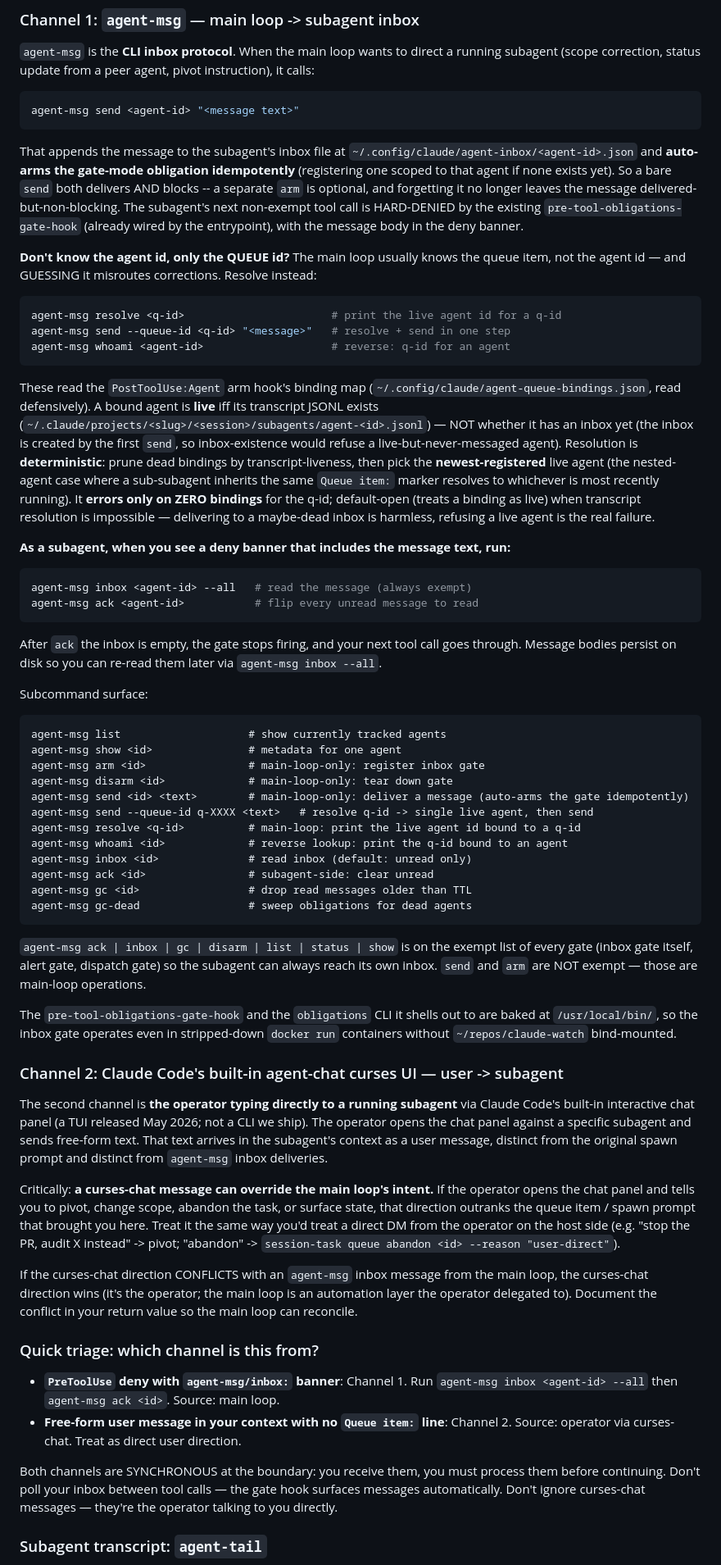
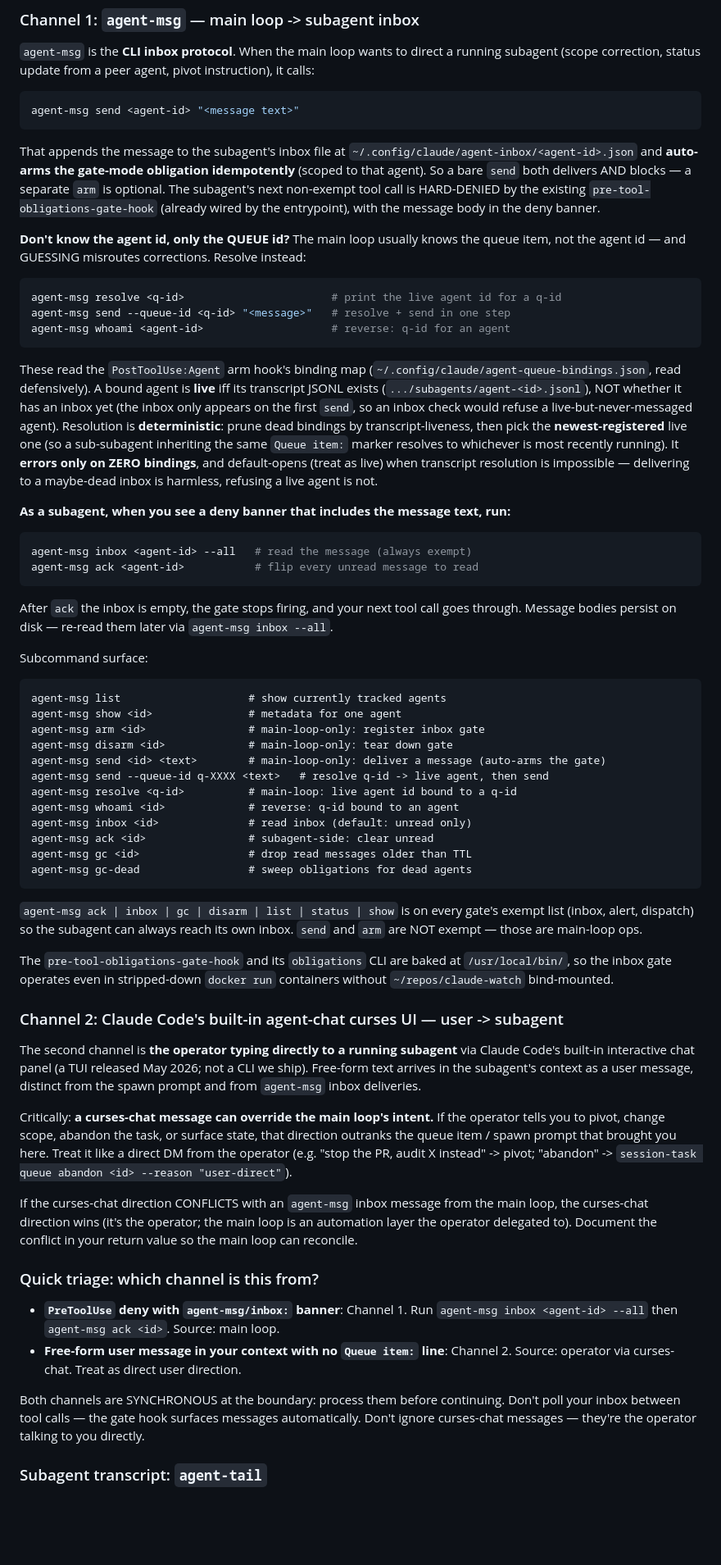
Before and after one commit to hndrewaall/claude-watch, a Markdown page: container/baked-CLAUDE.md, the part around the change. Shown at 82% size. Drawn GitHub-style; blank space fills up the shorter version.

Commit message:
fix: trim baked-CLAUDE.md under size-budget ratchet ceiling
The agent-msg subagent-fix doc additions pushed container/baked-CLAUDE.md
to 75389 chars, over the 74900 ratchet ceiling enforced by
scripts/check-claude-md-size.py (the always-in-context size guard). Trim
the new agent-msg resolution prose and adjacent restatements back under
the ceiling (now 74891) without losing load-bearing content: transcript-
liveness vs inbox-existence, deterministic newest-registered pick,
ZERO-only error, default-open. Ratchet is meant to block growth, not be
raised.

````diff
--- a/container/baked-CLAUDE.md
+++ b/container/baked-CLAUDE.md
@@ -601,15 +601,14 @@ agent-msg send <agent-id> "<message text>"
 
 That appends the message to the subagent's inbox file at
 `~/.config/claude/agent-inbox/<agent-id>.json` and **auto-arms the
-gate-mode obligation idempotently** (registering one scoped to that agent if
-none exists yet). So a bare `send` both delivers AND blocks -- a separate
-`arm` is optional, and forgetting it no longer leaves the message
-delivered-but-non-blocking. The subagent's next non-exempt tool call is
-HARD-DENIED by the existing `pre-tool-obligations-gate-hook` (already wired
-by the entrypoint), with the message body in the deny banner.
+gate-mode obligation idempotently** (scoped to that agent). So a bare `send`
+both delivers AND blocks — a separate `arm` is optional. The subagent's next
+non-exempt tool call is HARD-DENIED by the existing
+`pre-tool-obligations-gate-hook` (already wired by the entrypoint), with the
+message body in the deny banner.
 
 **Don't know the agent id, only the QUEUE id?** The main loop usually
-knows the queue item, not the agent id — and GUESSING it misroutes
+knows the queue item, not the agent id — and GUESSING misroutes
 corrections. Resolve instead:
 
 ```sh
@@ -621,16 +620,14 @@ agent-msg whoami <agent-id>                    # reverse: q-id for an agent
 These read the `PostToolUse:Agent` arm hook's binding map
 (`~/.config/claude/agent-queue-bindings.json`, read defensively). A bound
 agent is **live** iff its transcript JSONL exists
-(`~/.claude/projects/<slug>/<session>/subagents/agent-<id>.jsonl`) —
-NOT whether it has an inbox yet (the inbox is created by the first `send`,
-so inbox-existence would refuse a live-but-never-messaged agent). Resolution
-is **deterministic**: prune dead bindings by transcript-liveness, then pick
-the **newest-registered** live agent (the nested-agent case where a
-sub-subagent inherits the same `Queue item:` marker resolves to whichever is
-most recently running). It **errors only on ZERO bindings** for the q-id;
-default-open (treats a binding as live) when transcript resolution is
-impossible — delivering to a maybe-dead inbox is harmless, refusing a live
-agent is the real failure.
+(`.../subagents/agent-<id>.jsonl`), NOT whether it has an inbox yet (the
+inbox only appears on the first `send`, so an inbox check would refuse a
+live-but-never-messaged agent). Resolution is **deterministic**: prune dead
+bindings by transcript-liveness, then pick the **newest-registered** live one
+(so a sub-subagent inheriting the same `Queue item:` marker resolves to
+whichever is most recently running). It **errors only on ZERO bindings**, and
+default-opens (treat as live) when transcript resolution is impossible —
+delivering to a maybe-dead inbox is harmless, refusing a live agent is not.
 
 **As a subagent, when you see a deny banner that includes the message
 text, run:**
@@ -641,8 +638,8 @@ agent-msg ack <agent-id>           # flip every unread message to read
 ```
 
 After `ack` the inbox is empty, the gate stops firing, and your next
-tool call goes through. Message bodies persist on disk so you can
-re-read them later via `agent-msg inbox --all`.
+tool call goes through. Message bodies persist on disk — re-read them
+later via `agent-msg inbox --all`.
 
 Subcommand surface:
 
@@ -651,43 +648,38 @@ agent-msg list                    # show currently tracked agents
 agent-msg show <id>               # metadata for one agent
 agent-msg arm <id>                # main-loop-only: register inbox gate
 agent-msg disarm <id>             # main-loop-only: tear down gate
-agent-msg send <id> <text>        # main-loop-only: deliver a message (auto-arms the gate idempotently)
-agent-msg send --queue-id q-XXXX <text>   # resolve q-id -> single live agent, then send
-agent-msg resolve <q-id>          # main-loop: print the live agent id bound to a q-id
-agent-msg whoami <id>             # reverse lookup: print the q-id bound to an agent
+agent-msg send <id> <text>        # main-loop-only: deliver a message (auto-arms the gate)
+agent-msg send --queue-id q-XXXX <text>   # resolve q-id -> live agent, then send
+agent-msg resolve <q-id>          # main-loop: live agent id bound to a q-id
+agent-msg whoami <id>             # reverse: q-id bound to an agent
 agent-msg inbox <id>              # read inbox (default: unread only)
 agent-msg ack <id>                # subagent-side: clear unread
 agent-msg gc <id>                 # drop read messages older than TTL
 agent-msg gc-dead                 # sweep obligations for dead agents
 ```
 
-`agent-msg ack | inbox | gc | disarm | list | status | show` is on the
-exempt list of every gate (inbox gate itself, alert gate, dispatch
-gate) so the subagent can always reach its own inbox. `send` and
-`arm` are NOT exempt — those are main-loop operations.
+`agent-msg ack | inbox | gc | disarm | list | status | show` is on every
+gate's exempt list (inbox, alert, dispatch) so the subagent can always reach
+its own inbox. `send` and `arm` are NOT exempt — those are main-loop ops.
 
-The `pre-tool-obligations-gate-hook` and the `obligations` CLI it
-shells out to are baked at `/usr/local/bin/`, so the inbox gate
-operates even in stripped-down `docker run` containers without
-`~/repos/claude-watch` bind-mounted.
+The `pre-tool-obligations-gate-hook` and its `obligations` CLI are baked at
+`/usr/local/bin/`, so the inbox gate operates even in stripped-down `docker
+run` containers without `~/repos/claude-watch` bind-mounted.
 
 ### Channel 2: Claude Code's built-in agent-chat curses UI — user -> subagent
 
 The second channel is **the operator typing directly to a running
 subagent** via Claude Code's built-in interactive chat panel (a TUI
-released May 2026; not a CLI we ship). The operator opens the chat
-panel against a specific subagent and sends free-form text. That
-text arrives in the subagent's context as a user message, distinct
-from the original spawn prompt and distinct from `agent-msg` inbox
-deliveries.
+released May 2026; not a CLI we ship). Free-form text arrives in the
+subagent's context as a user message, distinct from the spawn prompt and
+from `agent-msg` inbox deliveries.
 
 Critically: **a curses-chat message can override the main loop's
-intent.** If the operator opens the chat panel and tells you to
-pivot, change scope, abandon the task, or surface state, that
-direction outranks the queue item / spawn prompt that brought you
-here. Treat it the same way you'd treat a direct DM from the operator
-on the host side (e.g. "stop the PR, audit X instead" -> pivot;
-"abandon" -> `session-task queue abandon <id> --reason "user-direct"`).
+intent.** If the operator tells you to pivot, change scope, abandon the
+task, or surface state, that direction outranks the queue item / spawn
+prompt that brought you here. Treat it like a direct DM from the operator
+(e.g. "stop the PR, audit X instead" -> pivot; "abandon" ->
+`session-task queue abandon <id> --reason "user-direct"`).
 
 If the curses-chat direction CONFLICTS with an `agent-msg` inbox
 message from the main loop, the curses-chat direction wins (it's the
@@ -704,11 +696,10 @@ main loop can reconcile.
     line**: Channel 2. Source: operator via curses-chat. Treat as
     direct user direction.
 
-Both channels are SYNCHRONOUS at the boundary: you receive them, you
-must process them before continuing. Don't poll your inbox between
-tool calls — the gate hook surfaces messages automatically. Don't
-ignore curses-chat messages — they're the operator talking to you
-directly.
+Both channels are SYNCHRONOUS at the boundary: process them before
+continuing. Don't poll your inbox between tool calls — the gate hook
+surfaces messages automatically. Don't ignore curses-chat messages —
+they're the operator talking to you directly.
 
 ### Subagent transcript: `agent-tail`
 
````
